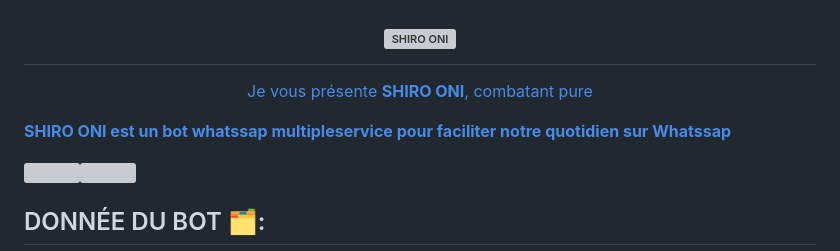
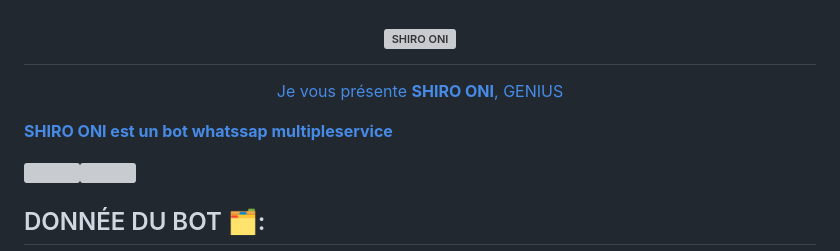
Before and after one commit to ROI-SINGE/SHIRO-ONI, a Markdown page: README.md, the part around the change. Rendered like a GitHub page; grey boxes are pictures that could not be loaded.

```diff
--- a/README.md
+++ b/README.md
@@ -15,9 +15,9 @@
 <a href="https://whatsapp.com/channel/0029VaxNPRkFi8xavTfPD71j">
 <h1 align="center"> <img alt="SHIRO ONI" height="300" src="https://files.catbox.moe/aj2r9h.jpeg"> </h1>
 
-<p align="center">Je vous présente <b>SHIRO ONI</b>, combatant pure </p>
+<p align="center">Je vous présente <b>SHIRO ONI</b>, GENIUS </p>
 
-**SHIRO ONI est un bot whatssap multipleservice pour faciliter notre quotidien sur Whatssap**
+**SHIRO ONI est un bot whatssap multipleservice**
 
  <a><img src='https://i.imgur.com/LyHic3i.gif'/></a><a><img src='https://i.imgur.com/LyHic3i.gif'/></a>
 
```
